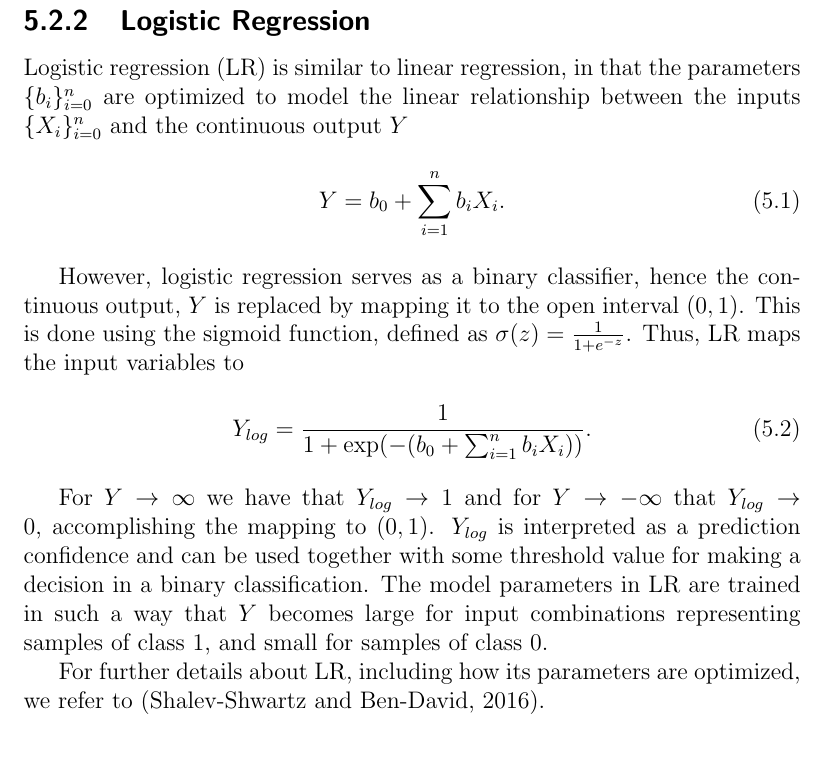
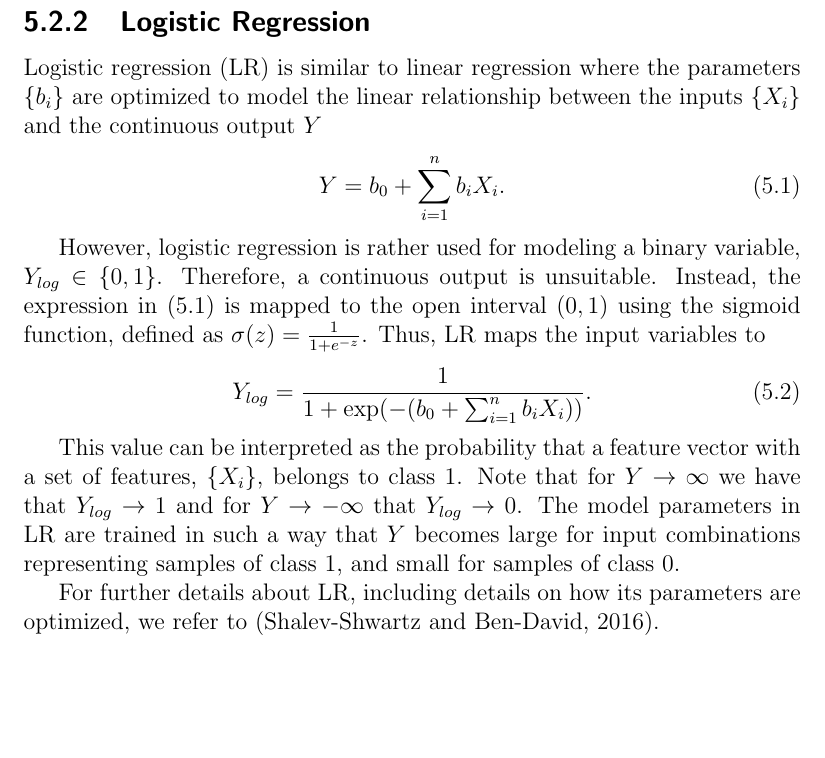
Before and after one commit to Gastonholmen/exjobb, a LaTeX thesis (main.tex, which reads classification_schemes.tex): part of page 48 of 82, cut so that both start at the same text, the shorter picture padded with empty space. Compiled offline with pdfLaTeX.

Commit message:
Rewrote LR

```diff
--- a/classification_schemes.tex
+++ b/classification_schemes.tex
@@ -91,21 +91,21 @@ Random forest (\gls{rf}) is an ensemble learning method that can be used for bot
 Random forest segments the training data into $n$ parts, and induces a decision tree from each group of data. Thus, there are $n$ predictors that work independently, and by selecting the most common prediction, random forest yields a robust result with little risks of overfitting due to the combined results of multiple decision trees. On top of that it offers a very high accuracy in a wide variety of applications, while still maintaining an intuitive model structure that allows us to, for instance, estimate which features are important \citep{breiman_2002}. In Google's \emph{Project Soli}, random forests were used for millimeter-wave radar gesture recognition with impressive results \citep{lien_gillian_karagozler_amihood_schwesig_olson_raja_poupyrev_2016}.
 
 \subsection{Logistic Regression}
-Logistic regression (\gls{lr}) is similar to linear regression, in that the parameters $\{b_i\}_{i=0}^n$ are optimized to model the linear relationship between the inputs $\{X_i\}_{i=0}^n$ and the continuous output $Y$
+Logistic regression (\gls{lr}) is similar to linear regression where the parameters $\{b_i\}$ are optimized to model the linear relationship between the inputs $\{X_i\}$ and the continuous output $Y$
 \begin{equation}
+\label{eq:linreg}
 	Y= b_0+\sum_{i=1}^n b_iX_i.
 \end{equation}
 
-% What? does below sentence mean???
-However, logistic regression serves as a binary classifier, hence the continuous output, $Y$ is replaced by mapping it to the open interval $(0,1)$. This is done using the sigmoid function, defined as $\sigma(z)=\frac{1}{1+e^{-z}}$. Thus, \gls{lr} maps the input variables to
+However, logistic regression is rather used for modeling a binary variable, $Y_{log}\in\{0,1\}$. Therefore, a continuous output is unsuitable. Instead, the expression in \eqref{eq:linreg} is mapped to the open interval $(0,1)$ using the sigmoid function, defined as $\sigma(z)=\frac{1}{1+e^{-z}}$. Thus, \gls{lr} maps the input variables to
 \begin{equation}
 \label{eq:log_eq}
 	Y_{log}= \frac{1}{1+\exp(-(b_0 + \sum_{i=1}^n b_iX_i))}.
 \end{equation}
 
-For $Y\rightarrow \infty$ we have that $Y_{log}\rightarrow 1$ and for $Y\rightarrow -\infty$ that $Y_{log}\rightarrow 0$, accomplishing the mapping to $(0,1)$. $Y_{log}$ is interpreted as a prediction confidence and can be used together with some threshold value for making a decision in a binary classification. The model parameters in \gls{lr} are trained in such a way that $Y$ becomes large for input combinations representing samples of class 1, and small for samples of class 0.
+This value can be interpreted as the probability that a feature vector with a set of features, $\{X_i\}$, belongs to class 1. Note that for $Y\rightarrow \infty$ we have that $Y_{log}\rightarrow 1$ and for $Y\rightarrow -\infty$ that $Y_{log}\rightarrow 0$. The model parameters in \gls{lr} are trained in such a way that $Y$ becomes large for input combinations representing samples of class 1, and small for samples of class 0.
 
-For further details about \gls{lr}, including how its parameters are optimized, we refer to \citep{shalev-shwartz_ben-david_2016}.
+For further details about \gls{lr}, including details on how its parameters are optimized, we refer to \citep{shalev-shwartz_ben-david_2016}.
 
 
 
```
